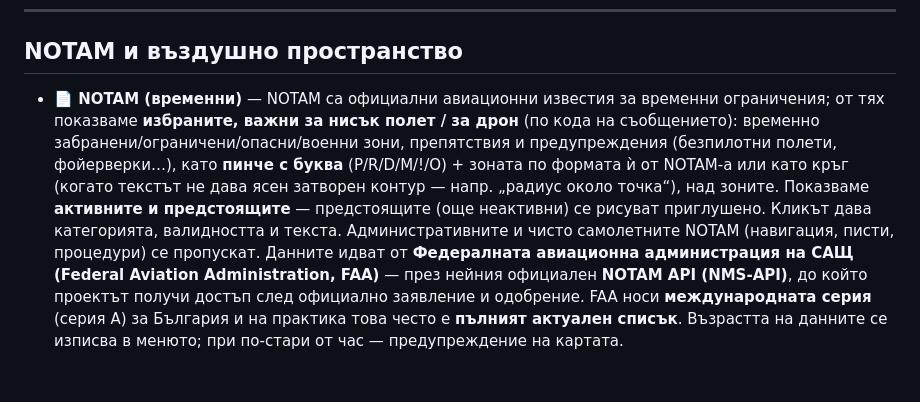
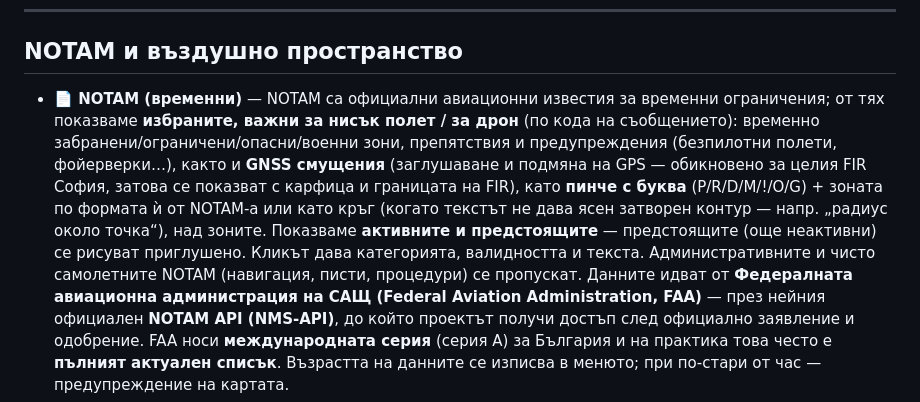
Before and after one commit to MartinovEm/drone-zones-bg, a Markdown page: README.md, the part around the change. GitHub-like rendering; blank space fills up the shorter version.

Commit message:
docs: README lists GNSS interference among the NOTAMs shown

```diff
--- a/README.md
+++ b/README.md
@@ -56,7 +56,7 @@
 
 ## NOTAM и въздушно пространство
 
-- **📄 NOTAM (временни)** — NOTAM са официални авиационни известия за временни ограничения; от тях показваме **избраните, важни за нисък полет / за дрон** (по кода на съобщението): временно забранени/ограничени/опасни/военни зони, препятствия и предупреждения (безпилотни полети, фойерверки…), като **пинче с буква** (P/R/D/M/!/O) + зоната по формата ѝ от NOTAM-а или като кръг (когато текстът не дава ясен затворен контур — напр. „радиус около точка“), над зоните. Показваме **активните и предстоящите** — предстоящите (още неактивни) се рисуват приглушено. Кликът дава категорията, валидността и текста. Административните и чисто самолетните NOTAM (навигация, писти, процедури) се пропускат.
+- **📄 NOTAM (временни)** — NOTAM са официални авиационни известия за временни ограничения; от тях показваме **избраните, важни за нисък полет / за дрон** (по кода на съобщението): временно забранени/ограничени/опасни/военни зони, препятствия и предупреждения (безпилотни полети, фойерверки…), както и **GNSS смущения** (заглушаване и подмяна на GPS — обикновено за целия FIR София, затова се показват с карфица и границата на FIR), като **пинче с буква** (P/R/D/M/!/O/G) + зоната по формата ѝ от NOTAM-а или като кръг (когато текстът не дава ясен затворен контур — напр. „радиус около точка“), над зоните. Показваме **активните и предстоящите** — предстоящите (още неактивни) се рисуват приглушено. Кликът дава категорията, валидността и текста. Административните и чисто самолетните NOTAM (навигация, писти, процедури) се пропускат.
   Данните идват от **Федералната авиационна администрация на САЩ (Federal Aviation Administration, FAA)** — през нейния официален **NOTAM API (NMS-API)**, до който проектът получи достъп след официално заявление и одобрение. FAA носи **международната серия** (серия A) за България и на практика това често е **пълният актуален списък**. Възрастта на данните се изписва в менюто; при по-стари от час — предупреждение на картата.
 - **🛫 Въздушно пространство** (по избор, изключено по подразбиране) — два слоя от **[OpenAIP](https://www.openaip.net/)**: **контролирано** (синьо — CTR/TMA/ATZ около летищата) и **специални зони** (червено = забранени/ограничени/опасни, розово = военни). Само контури, под дрон-зоните; показва се **само до FL180**. Авиационен контекст към дрон-зоните (данни от OpenAIP). За зоните, които ГД ГВА публикува под същото име като активни в слоя „Зони от РВД“ (напр. LBR1 и LBR7), контурът и височините се вземат от ГВА — официалния и по-актуален източник; ако ГВА не публикува зоната или данните ѝ не са актуални, остава контурът от OpenAIP.
 - **🛫 Активирани зони** (по избор, изключено по подразбиране; първият бутон в „Въздушно пространство“) — зоните, които РВД (БУЛАТСА) е активирала, така както ги публикува ГД ГВА в публичния си слой „Зони от РВД“ на [uas.caa.bg](https://uas.caa.bg): временните активирания (напр. TRA и D зони — с периода и височините на конкретното активиране) и постоянните (P/R зони и MATZ). Надписът показва до кога е активна зоната (българско време); кликът дава периода (и в UTC) и височините, а **ако ГВА е дала текст към зоната — той се публикува дословно**, без редакция. Предстоящите се рисуват с пунктир; зоната изчезва в края на периода си. Данните идват през релея на проекта (ГВА се пита най-много веднъж на 10 минути); при данни, по-стари от час — предупреждение, а по-стари от 3 часа — слоят не показва нищо и го казва.
```
